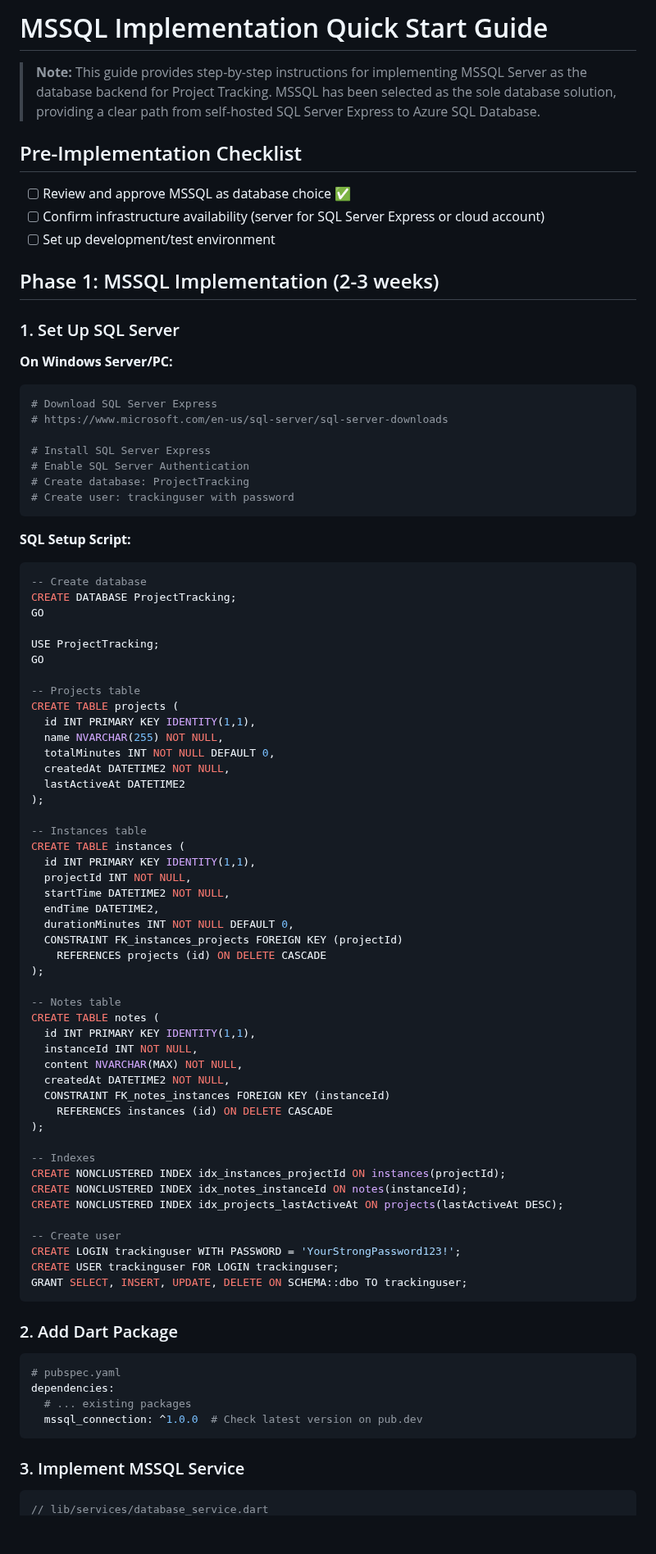
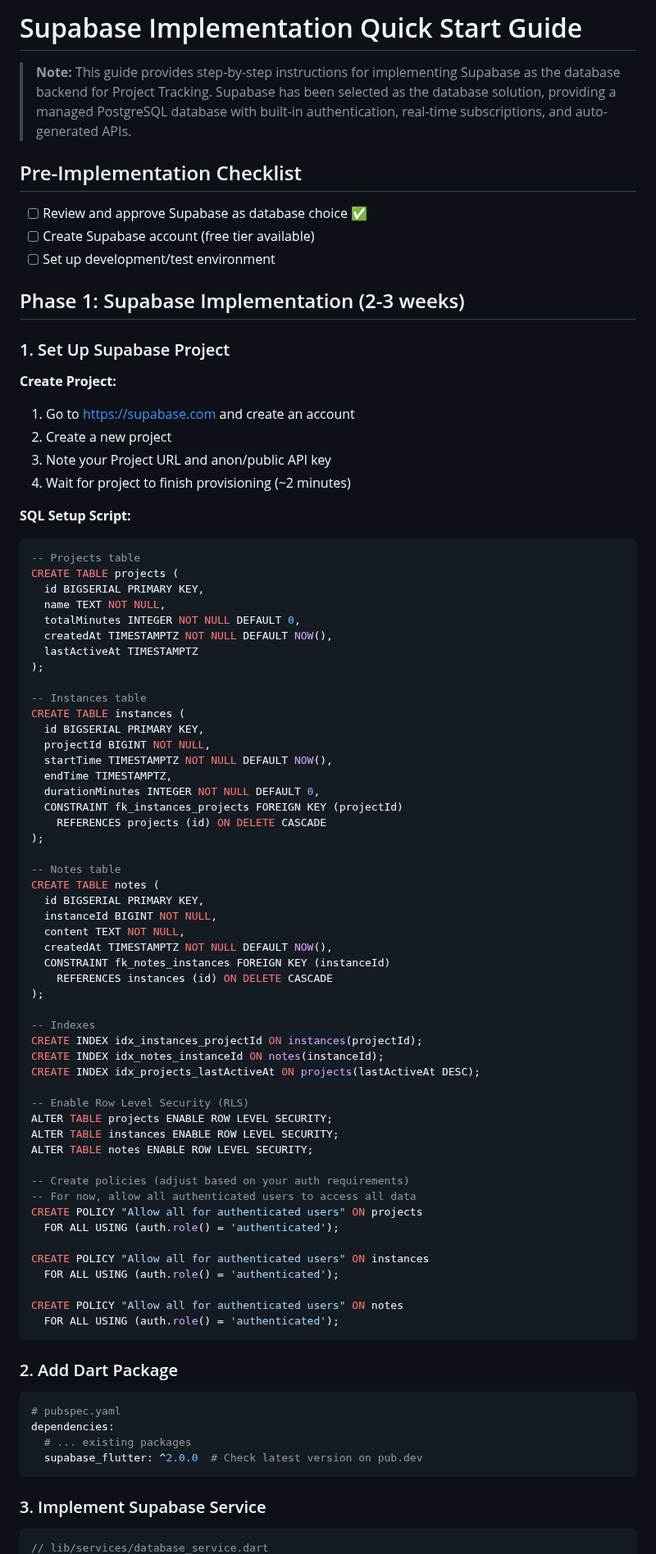
Before and after one commit to RURational2000/ProjectTracking, a Markdown page: docs/implementation-quick-start.md, the part around one of its changes. Shown at 82% size. GitHub-like rendering; blank space fills up the shorter version.

````diff
--- a/docs/implementation-quick-start.md
+++ b/docs/implementation-quick-start.md
@@ -1,76 +1,75 @@
-# MSSQL Implementation Quick Start Guide
+# Supabase Implementation Quick Start Guide
 
-> **Note:** This guide provides step-by-step instructions for implementing MSSQL Server as the database backend for Project Tracking. MSSQL has been selected as the sole database solution, providing a clear path from self-hosted SQL Server Express to Azure SQL Database.
+> **Note:** This guide provides step-by-step instructions for implementing Supabase as the database backend for Project Tracking. Supabase has been selected as the database solution, providing a managed PostgreSQL database with built-in authentication, real-time subscriptions, and auto-generated APIs.
 
 ## Pre-Implementation Checklist
 
-- [ ] Review and approve MSSQL as database choice ✅
-- [ ] Confirm infrastructure availability (server for SQL Server Express or cloud account)
+- [ ] Review and approve Supabase as database choice ✅
+- [ ] Create Supabase account (free tier available)
 - [ ] Set up development/test environment
 
-## Phase 1: MSSQL Implementation (2-3 weeks)
+## Phase 1: Supabase Implementation (2-3 weeks)
 
-### 1. Set Up SQL Server
+### 1. Set Up Supabase Project
 
-**On Windows Server/PC:**
-```powershell
-# Download SQL Server Express
-# https://www.microsoft.com/en-us/sql-server/sql-server-downloads
-
-# Install SQL Server Express
-# Enable SQL Server Authentication
-# Create database: ProjectTracking
-# Create user: trackinguser with password
-```
+**Create Project:**
+1. Go to https://supabase.com and create an account
+2. Create a new project
+3. Note your Project URL and anon/public API key
+4. Wait for project to finish provisioning (~2 minutes)
 
 **SQL Setup Script:**
 ```sql
--- Create database
-CREATE DATABASE ProjectTracking;
-GO
-
-USE ProjectTracking;
-GO
-
 -- Projects table
 CREATE TABLE projects (
-  id INT PRIMARY KEY IDENTITY(1,1),
-  name NVARCHAR(255) NOT NULL,
-  totalMinutes INT NOT NULL DEFAULT 0,
-  createdAt DATETIME2 NOT NULL,
-  lastActiveAt DATETIME2
+  id BIGSERIAL PRIMARY KEY,
+  name TEXT NOT NULL,
+  totalMinutes INTEGER NOT NULL DEFAULT 0,
+  createdAt TIMESTAMPTZ NOT NULL DEFAULT NOW(),
+  lastActiveAt TIMESTAMPTZ
 );
 
 -- Instances table
 CREATE TABLE instances (
-  id INT PRIMARY KEY IDENTITY(1,1),
-  projectId INT NOT NULL,
-  startTime DATETIME2 NOT NULL,
-  endTime DATETIME2,
-  durationMinutes INT NOT NULL DEFAULT 0,
-  CONSTRAINT FK_instances_projects FOREIGN KEY (projectId)
+  id BIGSERIAL PRIMARY KEY,
+  projectId BIGINT NOT NULL,
+  startTime TIMESTAMPTZ NOT NULL DEFAULT NOW(),
+  endTime TIMESTAMPTZ,
+  durationMinutes INTEGER NOT NULL DEFAULT 0,
+  CONSTRAINT fk_instances_projects FOREIGN KEY (projectId)
     REFERENCES projects (id) ON DELETE CASCADE
 );
 
 -- Notes table
 CREATE TABLE notes (
-  id INT PRIMARY KEY IDENTITY(1,1),
-  instanceId INT NOT NULL,
-  content NVARCHAR(MAX) NOT NULL,
-  createdAt DATETIME2 NOT NULL,
-  CONSTRAINT FK_notes_instances FOREIGN KEY (instanceId)
+  id BIGSERIAL PRIMARY KEY,
+  instanceId BIGINT NOT NULL,
+  content TEXT NOT NULL,
+  createdAt TIMESTAMPTZ NOT NULL DEFAULT NOW(),
+  CONSTRAINT fk_notes_instances FOREIGN KEY (instanceId)
     REFERENCES instances (id) ON DELETE CASCADE
 );
 
 -- Indexes
-CREATE NONCLUSTERED INDEX idx_instances_projectId ON instances(projectId);
-CREATE NONCLUSTERED INDEX idx_notes_instanceId ON notes(instanceId);
-CREATE NONCLUSTERED INDEX idx_projects_lastActiveAt ON projects(lastActiveAt DESC);
+CREATE INDEX idx_instances_projectId ON instances(projectId);
+CREATE INDEX idx_notes_instanceId ON notes(instanceId);
+CREATE INDEX idx_projects_lastActiveAt ON projects(lastActiveAt DESC);
 
--- Create user
-CREATE LOGIN trackinguser WITH PASSWORD = 'YourStrongPassword123!';
-CREATE USER trackinguser FOR LOGIN trackinguser;
-GRANT SELECT, INSERT, UPDATE, DELETE ON SCHEMA::dbo TO trackinguser;
+-- Enable Row Level Security (RLS)
+ALTER TABLE projects ENABLE ROW LEVEL SECURITY;
+ALTER TABLE instances ENABLE ROW LEVEL SECURITY;
+ALTER TABLE notes ENABLE ROW LEVEL SECURITY;
+
+-- Create policies (adjust based on your auth requirements)
+-- For now, allow all authenticated users to access all data
+CREATE POLICY "Allow all for authenticated users" ON projects
+  FOR ALL USING (auth.role() = 'authenticated');
+
+CREATE POLICY "Allow all for authenticated users" ON instances
+  FOR ALL USING (auth.role() = 'authenticated');
+
+CREATE POLICY "Allow all for authenticated users" ON notes
+  FOR ALL USING (auth.role() = 'authenticated');
 ```
 
 ### 2. Add Dart Package
@@ -79,10 +78,10 @@ GRANT SELECT, INSERT, UPDATE, DELETE ON SCHEMA::dbo TO trackinguser;
 # pubspec.yaml
 dependencies:
   # ... existing packages
-  mssql_connection: ^1.0.0  # Check latest version on pub.dev
+  supabase_flutter: ^2.0.0  # Check latest version on pub.dev
 ```
 
-### 3. Implement MSSQL Service
+### 3. Implement Supabase Service
 
 ```dart
 // lib/services/database_service.dart
````
Also changed, not shown: other parts of docs/implementation-quick-start.md (+260 -105 lines), DATABASE_MIGRATION_SUMMARY.md (+37 -30 lines), docs/README.md (+37 -34 lines).
